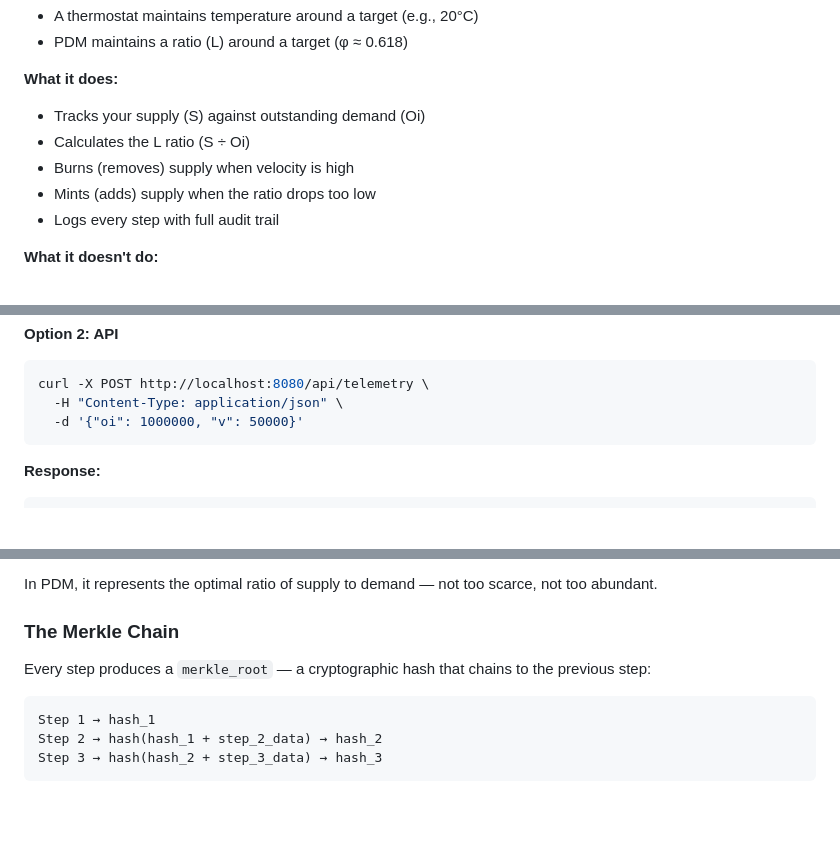
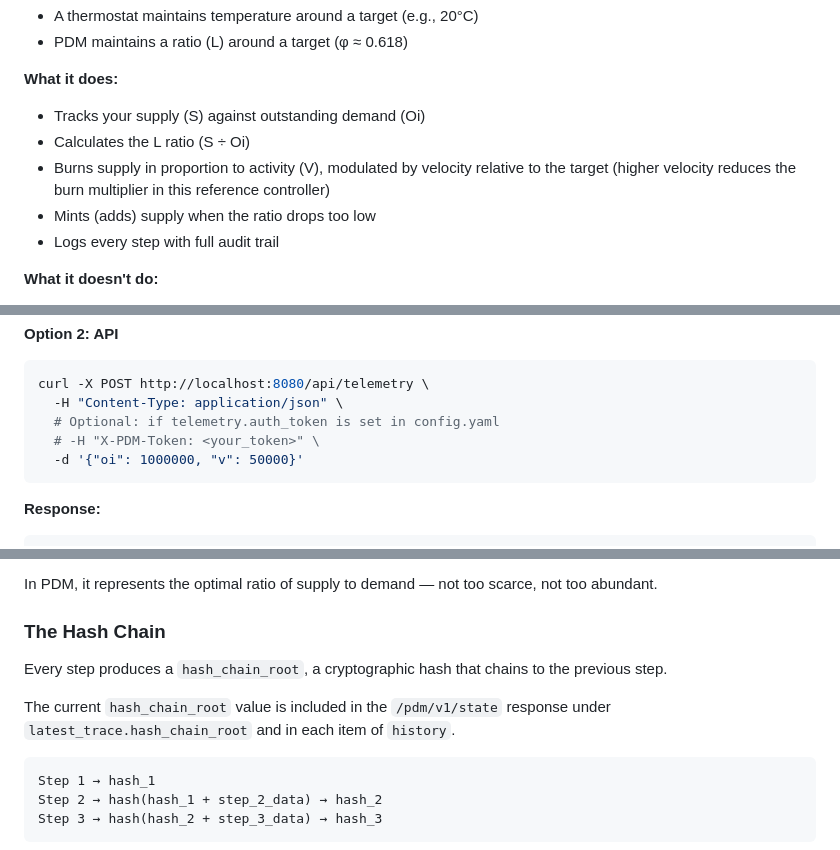
Before and after one commit to mannmechanics/pdm-personal-edition-reference, a Markdown page: HOWTO.md, 3 parts joined by grey strips. Rendered like a GitHub page; blank space fills up the shorter version.

Commit message:
v0.7.0: update HOWTO

````diff
--- a/HOWTO.md
+++ b/HOWTO.md
@@ -32,7 +32,7 @@ Think of it like a thermostat for resources:
 **What it does:**
 - Tracks your supply (S) against outstanding demand (Oi)
 - Calculates the L ratio (S ÷ Oi)
-- Burns (removes) supply when velocity is high
+- Burns supply in proportion to activity (V), modulated by velocity relative to the target (higher velocity reduces the burn multiplier in this reference controller)
 - Mints (adds) supply when the ratio drops too low
 - Logs every step with full audit trail
 
@@ -331,6 +331,8 @@ A healthy system stays between the green lines, oscillating around the gold line
 ```bash
 curl -X POST http://localhost:8080/api/telemetry \
   -H "Content-Type: application/json" \
+  # Optional: if telemetry.auth_token is set in config.yaml
+  # -H "X-PDM-Token: <your_token>" \
   -d '{"oi": 1000000, "v": 50000}'
 ```
 
@@ -730,9 +732,11 @@ The golden ratio (≈ 0.618) appears throughout nature as a point of balance:
 
 In PDM, it represents the optimal ratio of supply to demand — not too scarce, not too abundant.
 
-### The Merkle Chain
+### The Hash Chain
 
-Every step produces a `merkle_root` — a cryptographic hash that chains to the previous step:
+Every step produces a `hash_chain_root`, a cryptographic hash that chains to the previous step.
+
+The current `hash_chain_root` value is included in the `/pdm/v1/state` response under `latest_trace.hash_chain_root` and in each item of `history`.
 
 ```
 Step 1 → hash_1
````
Also changed, not shown: other parts of HOWTO.md (+2 -2 lines).
